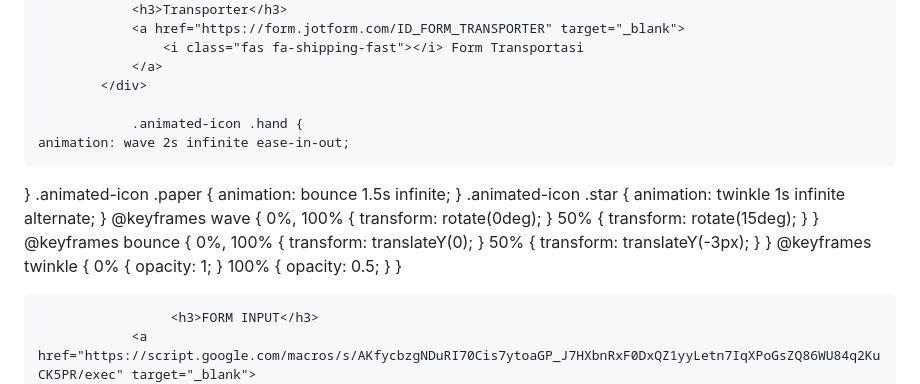
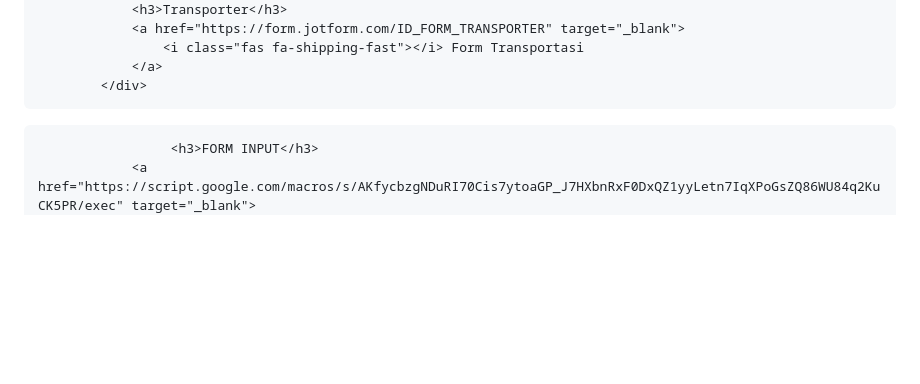
Before and after one commit to sendisurprice-maker/WebAppSurprice, a Markdown page: README.md, the part around the change. Rendered like a GitHub page; blank space fills up the shorter version.

Commit message:
Update README.md
Laporan Aktivitas Tim

```diff
--- a/README.md
+++ b/README.md
@@ -584,27 +584,19 @@ footer a:hover {
                 </a>
             </div>
 
-                .animated-icon .hand {
-    animation: wave 2s infinite ease-in-out;
-}
-.animated-icon .paper {
-    animation: bounce 1.5s infinite;
-}
-.animated-icon .star {
-    animation: twinkle 1s infinite alternate;
-}
-@keyframes wave {
-    0%, 100% { transform: rotate(0deg); }
-    50% { transform: rotate(15deg); }
-}
-@keyframes bounce {
-    0%, 100% { transform: translateY(0); }
-    50% { transform: translateY(-3px); }
-}
-@keyframes twinkle {
-    0% { opacity: 1; }
-    100% { opacity: 0.5; }
-}
+ <script src="https://cdnjs.cloudflare.com/ajax/libs/bodymovin/5.10.2/lottie.min.js"></script>
+
+<div id="laporan-animation" style="width:100px; height:100px; margin:auto;"></div>
+
+<script>
+  lottie.loadAnimation({
+    container: document.getElementById('laporan-animation'),
+    renderer: 'svg',
+    loop: true,
+    autoplay: true,
+    path: 'https://assets10.lottiefiles.com/packages/lf20_laporan.json' // ganti dengan link animasi Lottie
+  });
+</script>
 
                      <h3>FORM INPUT</h3>
                 <a href="https://script.google.com/macros/s/AKfycbzgNDuRI70Cis7ytoaGP_J7HXbnRxF0DxQZ1yyLetn7IqXPoGsZQ86WU84q2KuCK5PR/exec" target="_blank">
```
